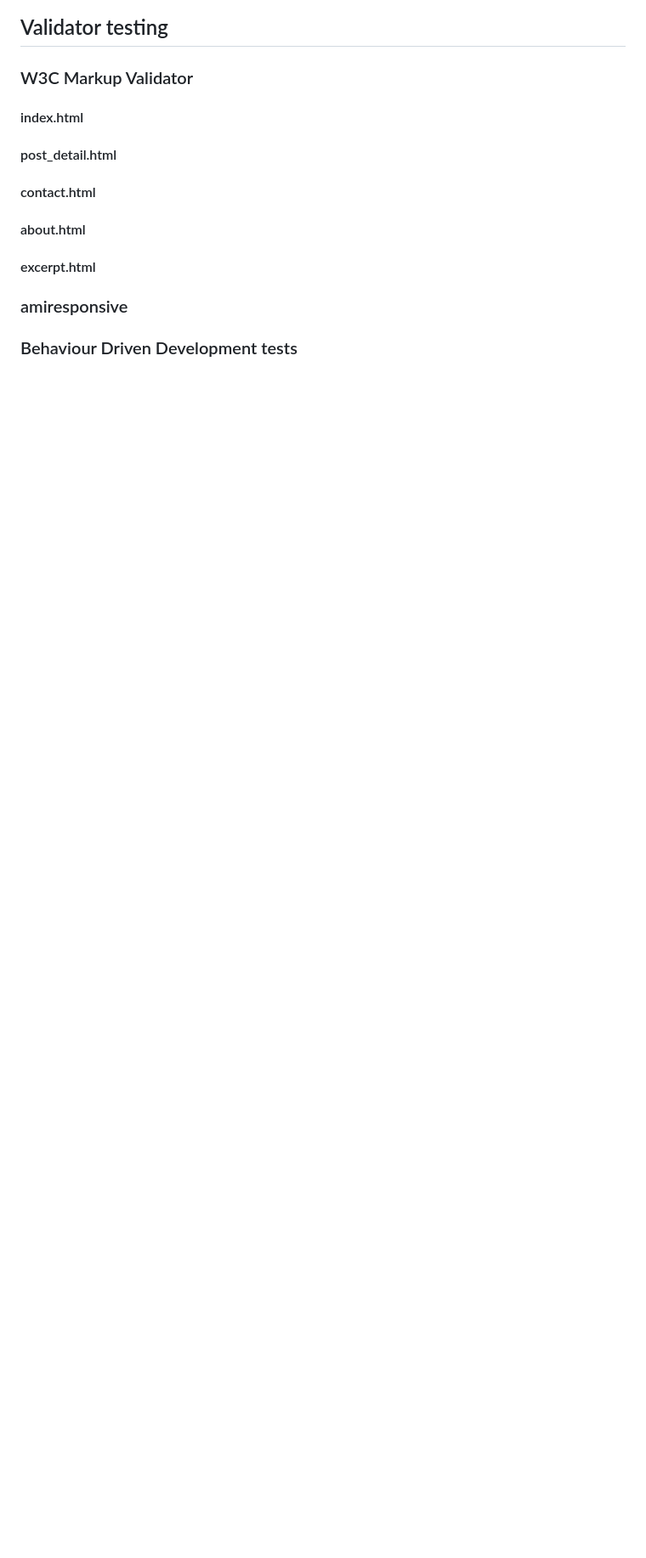
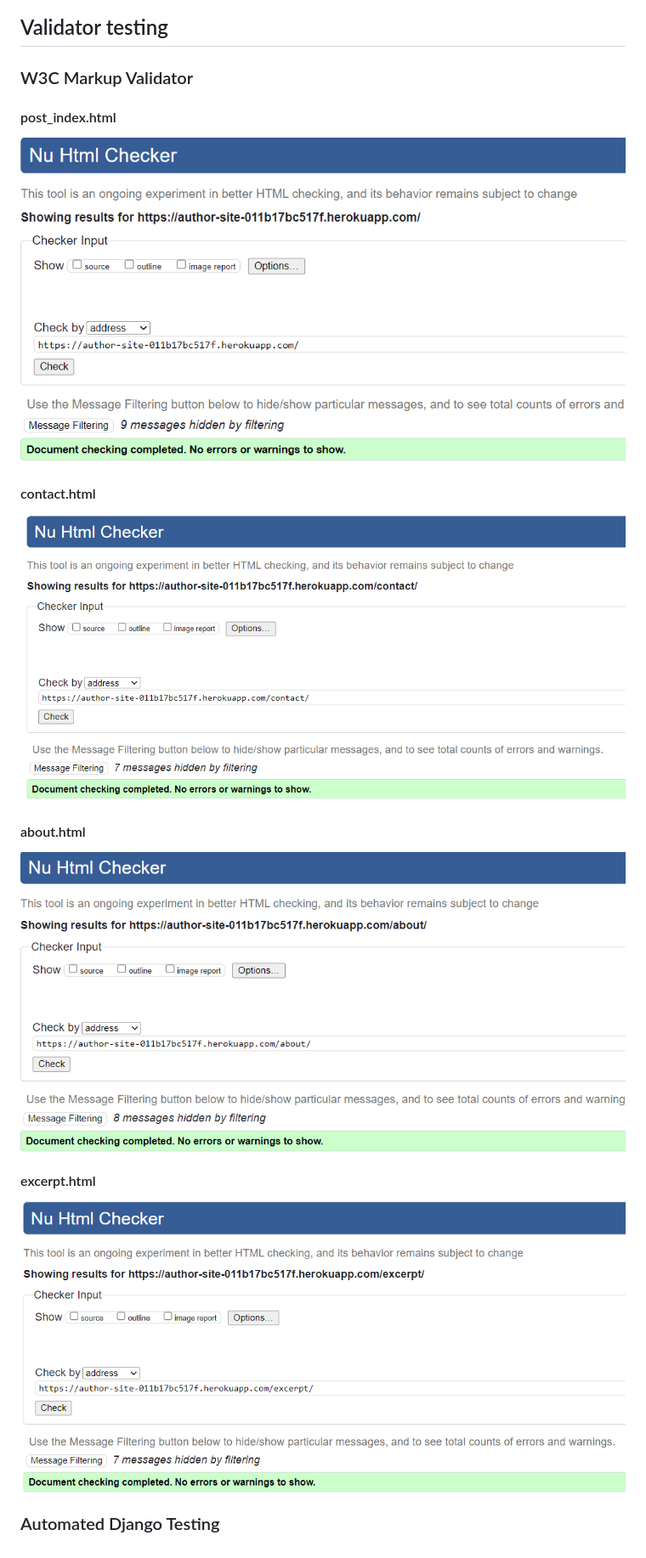
Before and after one commit to ireneuszcierpisz/author-site, a Markdown page: README.md, the part around the change. Shown at 85% size. Drawn GitHub-style; pictures changed too: media/w3-about.png (added), media/w3-contact.png (added), media/w3-excerpt.png (added); blank space fills up the shorter version.

```diff
--- a/README.md
+++ b/README.md
@@ -115,22 +115,17 @@ content | TextField
 
 ### W3C Markup Validator
 
-#### index.html
+#### post_index.html
+![w3-posts](https://github.com/ireneuszcierpisz/author-site/blob/main/media/w3-posts.png)
+
+#### contact.html
+![w3-contact](https://github.com/ireneuszcierpisz/author-site/blob/main/media/w3-contact.png)
+
+#### about.html
+![w3-about](https://github.com/ireneuszcierpisz/author-site/blob/main/media/w3-about.png)
+
+#### excerpt.html
+![w3-excerpt](https://github.com/ireneuszcierpisz/author-site/blob/main/media/w3-excerpt.png)
 
 
-#### post_detail.html
-
-
-#### contact.html
-
-
-#### about.html
-
-
-#### excerpt.html
-
-
-### amiresponsive
-
-
-### Behaviour Driven Development tests
+### Automated Django Testing
```
